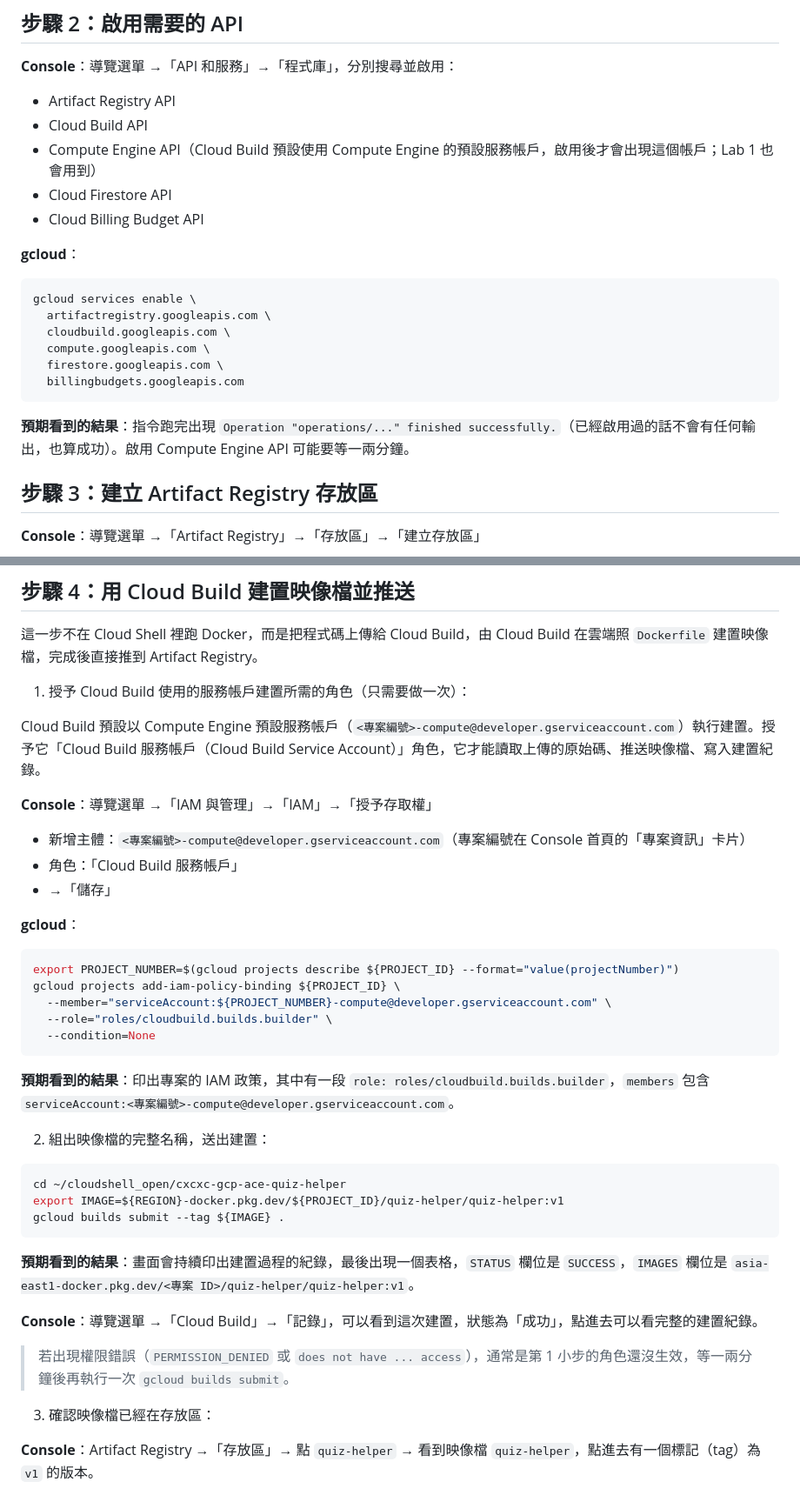
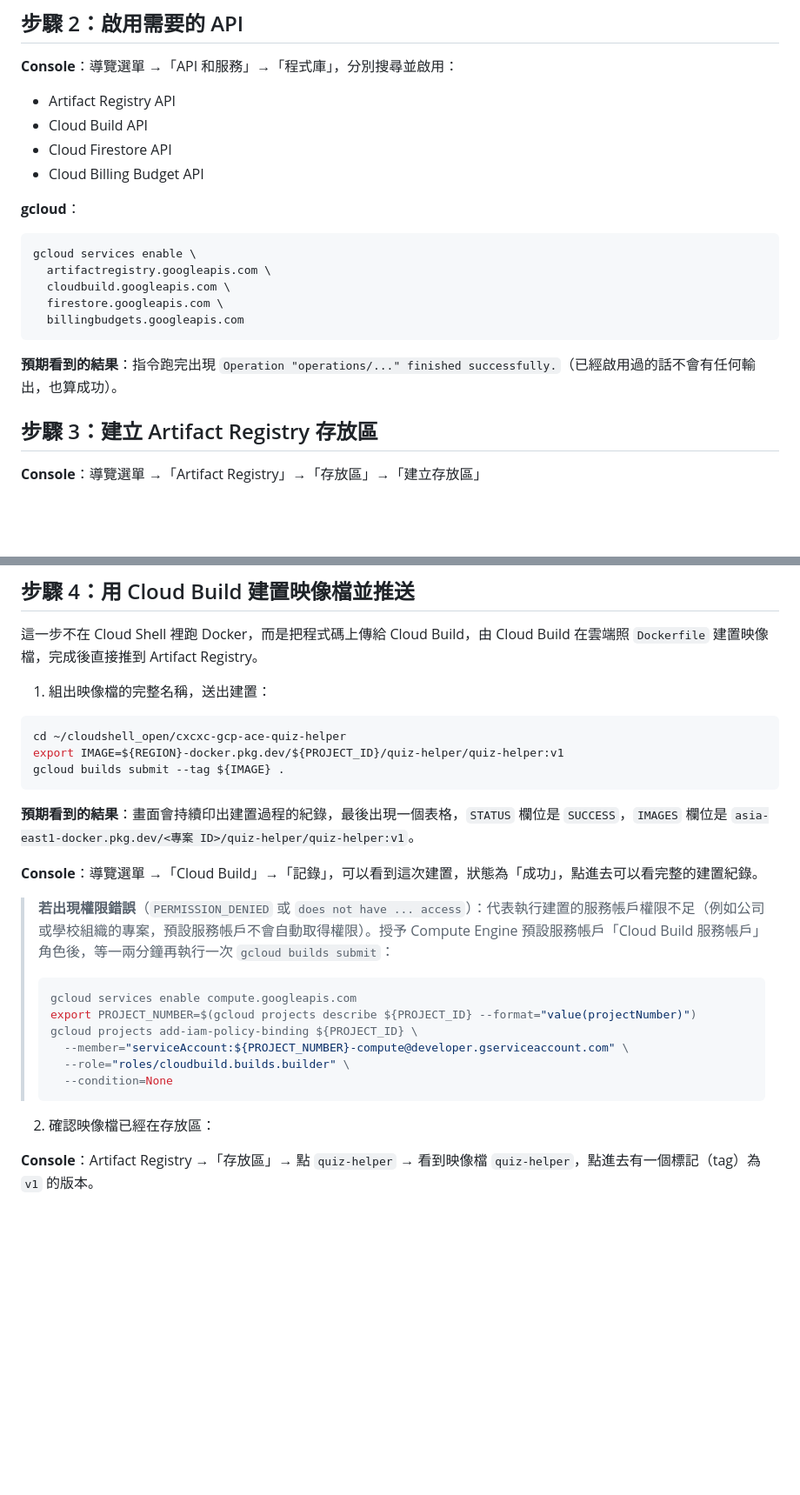
Before and after one commit to cxcxc-io/cxcxc-gcp-ace-quiz-helper, a Markdown page: labs/lab-0.md, 2 parts joined by grey strips. Shown at 87% size. Rendered like a GitHub page; blank space fills up the shorter version.

Commit message:
Lab 0：Cloud Build 不預先準備服務帳戶，授權改為權限錯誤時的備案
Co-Authored-By: Claude Opus 5.5 <noreply@anthropic.com>
Claude-Session: https://claude.ai/code/session_01DspKqZmgcfEzaRiLsDwYQ5

````diff
--- a/labs/lab-0.md
+++ b/labs/lab-0.md
@@ -102,7 +102,6 @@ echo "專案：${PROJECT_ID}，區域：${REGION}"
 
 - Artifact Registry API
 - Cloud Build API
-- Compute Engine API（Cloud Build 預設使用 Compute Engine 的預設服務帳戶，啟用後才會出現這個帳戶；Lab 1 也會用到）
 - Cloud Firestore API
 - Cloud Billing Budget API
 
@@ -112,12 +111,11 @@ echo "專案：${PROJECT_ID}，區域：${REGION}"
 gcloud services enable \
   artifactregistry.googleapis.com \
   cloudbuild.googleapis.com \
-  compute.googleapis.com \
   firestore.googleapis.com \
   billingbudgets.googleapis.com
 ```
 
-**預期看到的結果**：指令跑完出現 `Operation "operations/..." finished successfully.`（已經啟用過的話不會有任何輸出，也算成功）。啟用 Compute Engine API 可能要等一兩分鐘。
+**預期看到的結果**：指令跑完出現 `Operation "operations/..." finished successfully.`（已經啟用過的話不會有任何輸出，也算成功）。
 
 ## 步驟 3：建立 Artifact Registry 存放區
 
@@ -149,29 +147,7 @@ gcloud artifacts repositories list --location=${REGION}
 
 這一步不在 Cloud Shell 裡跑 Docker，而是把程式碼上傳給 Cloud Build，由 Cloud Build 在雲端照 `Dockerfile` 建置映像檔，完成後直接推到 Artifact Registry。
 
-1. 授予 Cloud Build 使用的服務帳戶建置所需的角色（只需要做一次）：
-
-Cloud Build 預設以 Compute Engine 預設服務帳戶（`<專案編號>-compute@developer.gserviceaccount.com`）執行建置。授予它「Cloud Build 服務帳戶（Cloud Build Service Account）」角色，它才能讀取上傳的原始碼、推送映像檔、寫入建置紀錄。
-
-**Console**：導覽選單 →「IAM 與管理」→「IAM」→「授予存取權」
-
-- 新增主體：`<專案編號>-compute@developer.gserviceaccount.com`（專案編號在 Console 首頁的「專案資訊」卡片）
-- 角色：「Cloud Build 服務帳戶」
-- →「儲存」
-
-**gcloud**：
-
-```bash
-export PROJECT_NUMBER=$(gcloud projects describe ${PROJECT_ID} --format="value(projectNumber)")
-gcloud projects add-iam-policy-binding ${PROJECT_ID} \
-  --member="serviceAccount:${PROJECT_NUMBER}-compute@developer.gserviceaccount.com" \
-  --role="roles/cloudbuild.builds.builder" \
-  --condition=None
-```
-
-**預期看到的結果**：印出專案的 IAM 政策，其中有一段 `role: roles/cloudbuild.builds.builder`，`members` 包含 `serviceAccount:<專案編號>-compute@developer.gserviceaccount.com`。
-
-2. 組出映像檔的完整名稱，送出建置：
+1. 組出映像檔的完整名稱，送出建置：
 
 ```bash
 cd ~/cloudshell_open/cxcxc-gcp-ace-quiz-helper
@@ -183,9 +159,18 @@ gcloud builds submit --tag ${IMAGE} .
 
 **Console**：導覽選單 →「Cloud Build」→「記錄」，可以看到這次建置，狀態為「成功」，點進去可以看完整的建置紀錄。
 
-> 若出現權限錯誤（`PERMISSION_DENIED` 或 `does not have ... access`），通常是第 1 小步的角色還沒生效，等一兩分鐘後再執行一次 `gcloud builds submit`。
+> **若出現權限錯誤**（`PERMISSION_DENIED` 或 `does not have ... access`）：代表執行建置的服務帳戶權限不足（例如公司或學校組織的專案，預設服務帳戶不會自動取得權限）。授予 Compute Engine 預設服務帳戶「Cloud Build 服務帳戶」角色後，等一兩分鐘再執行一次 `gcloud builds submit`：
+>
+> ```bash
+> gcloud services enable compute.googleapis.com
+> export PROJECT_NUMBER=$(gcloud projects describe ${PROJECT_ID} --format="value(projectNumber)")
+> gcloud projects add-iam-policy-binding ${PROJECT_ID} \
+>   --member="serviceAccount:${PROJECT_NUMBER}-compute@developer.gserviceaccount.com" \
+>   --role="roles/cloudbuild.builds.builder" \
+>   --condition=None
+> ```
 
-3. 確認映像檔已經在存放區：
+2. 確認映像檔已經在存放區：
 
 **Console**：Artifact Registry →「存放區」→ 點 `quiz-helper` → 看到映像檔 `quiz-helper`，點進去有一個標記（tag）為 `v1` 的版本。
 
````
Also changed, not shown: other parts of labs/lab-0.md (+2 -2 lines).
